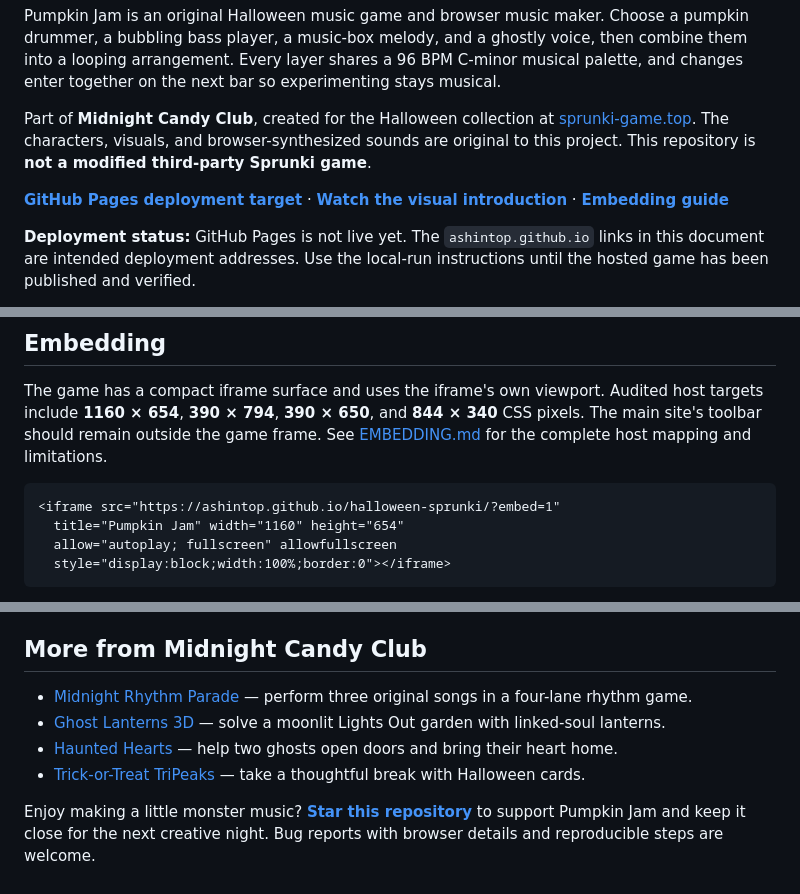
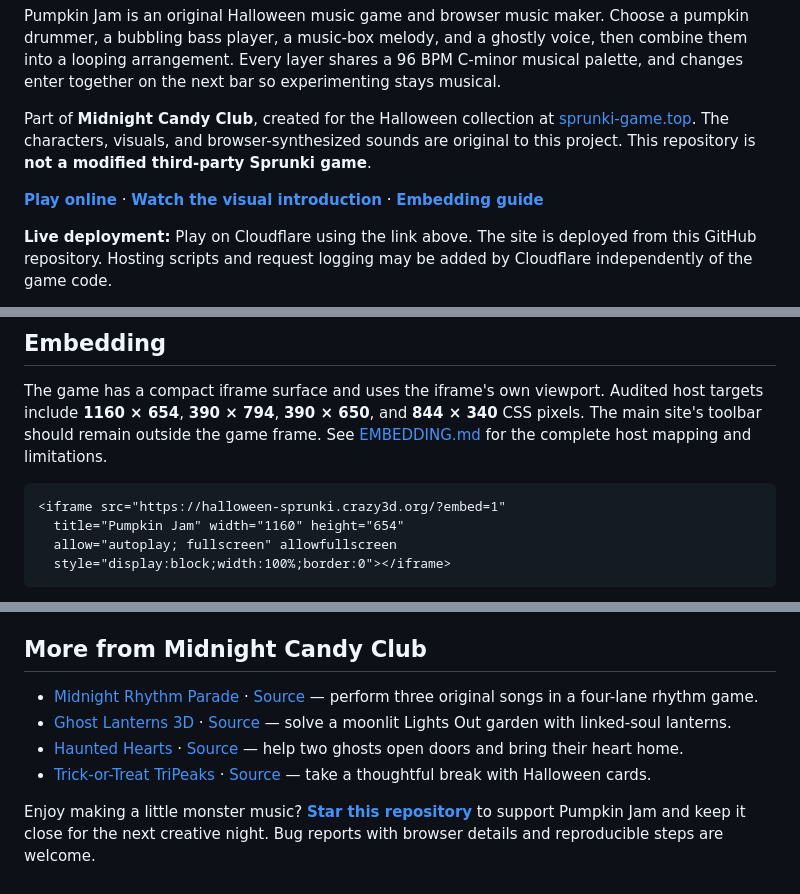
Before and after one commit to AshinTop/halloween-sprunki, a Markdown page: README.md, 3 parts joined by grey strips. Rendered like a GitHub page.

Commit message:
docs: use verified Cloudflare play and embed links

````diff
--- a/README.md
+++ b/README.md
@@ -6,7 +6,7 @@ Pumpkin Jam is an original Halloween music game and browser music maker. Choose
 
 Part of **Midnight Candy Club**, created for the Halloween collection at [sprunki-game.top](https://sprunki-game.top). The characters, visuals, and browser-synthesized sounds are original to this project. This repository is **not a modified third-party Sprunki game**.
 
-**[GitHub Pages deployment target](https://ashintop.github.io/halloween-sprunki/)** · **[Watch the visual introduction](docs/media/intro.mp4)** · **[Embedding guide](EMBEDDING.md)**
+**[Play online](https://halloween-sprunki.crazy3d.org/)** · **[Watch the visual introduction](docs/media/intro.mp4)** · **[Embedding guide](EMBEDDING.md)**
 
-**Deployment status:** GitHub Pages is not live yet. The `ashintop.github.io` links in this document are intended deployment addresses. Use the local-run instructions until the hosted game has been published and verified.
+**Live deployment:** Play on Cloudflare using the link above. The site is deployed from this GitHub repository. Hosting scripts and request logging may be added by Cloudflare independently of the game code.
 
@@ -93,7 +93,7 @@ Tap a performer to place it in the matching musical role, then press Start. Chan
 The game has a compact iframe surface and uses the iframe's own viewport. Audited host targets include **1160 × 654**, **390 × 794**, **390 × 650**, and **844 × 340** CSS pixels. The main site's toolbar should remain outside the game frame. See [EMBEDDING.md](EMBEDDING.md) for the complete host mapping and limitations.
 
 ```html
-<iframe src="https://ashintop.github.io/halloween-sprunki/?embed=1"
+<iframe src="https://halloween-sprunki.crazy3d.org/?embed=1"
   title="Pumpkin Jam" width="1160" height="654"
   allow="autoplay; fullscreen" allowfullscreen
   style="display:block;width:100%;border:0"></iframe>
@@ -121,9 +121,9 @@ Created for Ashin's Midnight Candy Club with AI-assisted game design, programmin
 
 ## More from Midnight Candy Club
 
-- [Midnight Rhythm Parade](https://github.com/AshinTop/halloween-rhythm-parade) — perform three original songs in a four-lane rhythm game.
-- [Ghost Lanterns 3D](https://github.com/AshinTop/halloween-3d) — solve a moonlit Lights Out garden with linked-soul lanterns.
-- [Haunted Hearts](https://github.com/AshinTop/halloween-love-game) — help two ghosts open doors and bring their heart home.
-- [Trick-or-Treat TriPeaks](https://github.com/AshinTop/halloween-tripeaks) — take a thoughtful break with Halloween cards.
+- [Midnight Rhythm Parade](https://halloween-rhythm-parade.crazy3d.org/) · [Source](https://github.com/AshinTop/halloween-rhythm-parade) — perform three original songs in a four-lane rhythm game.
+- [Ghost Lanterns 3D](https://halloween-3d.crazy3d.org/) · [Source](https://github.com/AshinTop/halloween-3d) — solve a moonlit Lights Out garden with linked-soul lanterns.
+- [Haunted Hearts](https://halloween-love-game.crazy3d.org/) · [Source](https://github.com/AshinTop/halloween-love-game) — help two ghosts open doors and bring their heart home.
+- [Trick-or-Treat TriPeaks](https://halloween-tripeaks.crazy3d.org/) · [Source](https://github.com/AshinTop/halloween-tripeaks) — take a thoughtful break with Halloween cards.
 
 Enjoy making a little monster music? **[Star this repository](https://github.com/AshinTop/halloween-sprunki)** to support Pumpkin Jam and keep it close for the next creative night. Bug reports with browser details and reproducible steps are welcome.
````
Also changed, not shown: other parts of README.md (+1 -1 lines), EMBEDDING.md (+1 -1 lines).
